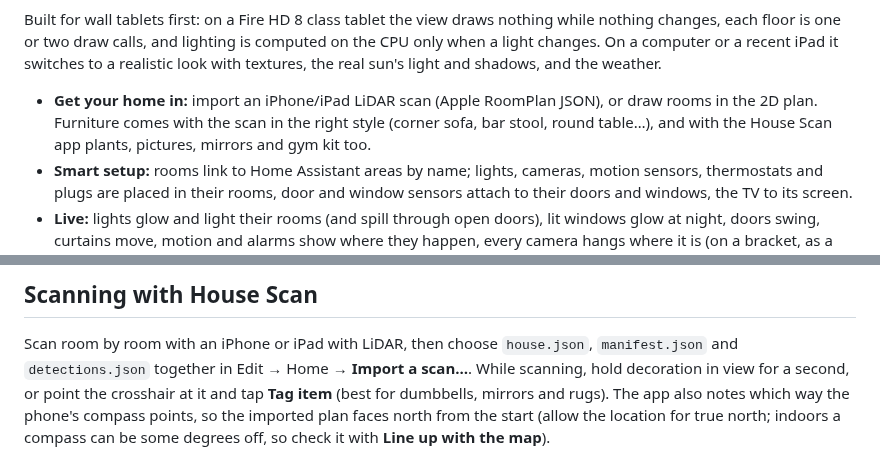
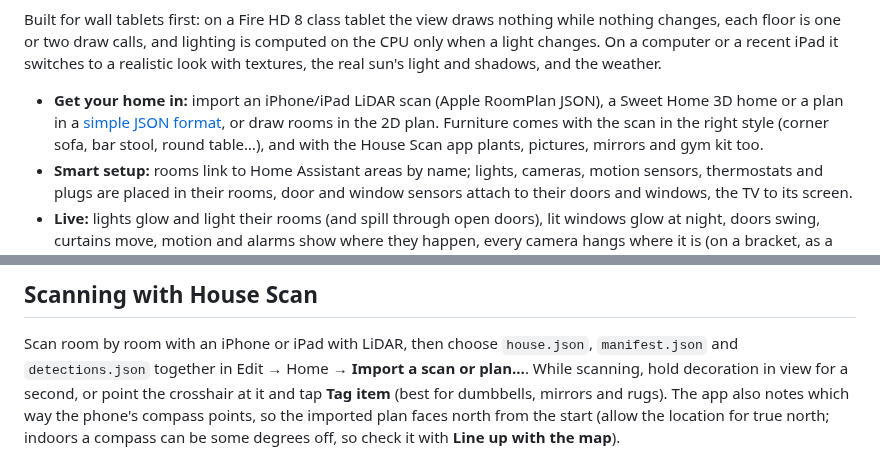
Before and after one commit to virtumaps/virtuhome, a Markdown page: README.md, 2 parts joined by grey strips. GitHub-like rendering.

Commit message:
Guide, changelog and README for the Sweet Home 3D import
After an import the drawer scrolls to the report, and the first-room hint no longer covers it.

```diff
--- a/README.md
+++ b/README.md
@@ -11,9 +11,10 @@ each floor is one or two draw calls, and lighting is computed on the CPU only wh
 On a computer or a recent iPad it switches to a realistic look with textures, the real sun's light
 and shadows, and the weather.
 
-- **Get your home in:** import an iPhone/iPad LiDAR scan (Apple RoomPlan JSON), or draw rooms in the
-  2D plan. Furniture comes with the scan in the right style (corner sofa, bar stool, round table…),
-  and with the House Scan app plants, pictures, mirrors and gym kit too.
+- **Get your home in:** import an iPhone/iPad LiDAR scan (Apple RoomPlan JSON), a Sweet Home 3D home
+  or a plan in a [simple JSON format](docs/import-format.md), or draw rooms in the 2D plan. Furniture
+  comes with the scan in the right style (corner sofa, bar stool, round table…), and with the House
+  Scan app plants, pictures, mirrors and gym kit too.
 - **Smart setup:** rooms link to Home Assistant areas by name; lights, cameras, motion sensors,
   thermostats and plugs are placed in their rooms, door and window sensors attach to their doors and
   windows, the TV to its screen.
@@ -162,7 +163,7 @@ Open **VirtuHome** in the sidebar and tap **Edit** (admins only).
 ## Scanning with House Scan
 
 Scan room by room with an iPhone or iPad with LiDAR, then choose `house.json`, `manifest.json` and
-`detections.json` together in Edit → Home → **Import a scan…**. While scanning, hold decoration in view
+`detections.json` together in Edit → Home → **Import a scan or plan…**. While scanning, hold decoration in view
 for a second, or point the crosshair at it and tap **Tag item** (best for dumbbells, mirrors and rugs).
 The app also notes which way the phone's compass points, so the imported plan faces north from the start
 (allow the location for true north; indoors a compass can be some degrees off, so check it with **Line
```
Also changed, not shown: CHANGELOG.md (+5 -0 lines), docs/GUIDE.md (+8 -0 lines), docs/screenshots/import.jpg (added), 8 other files.
